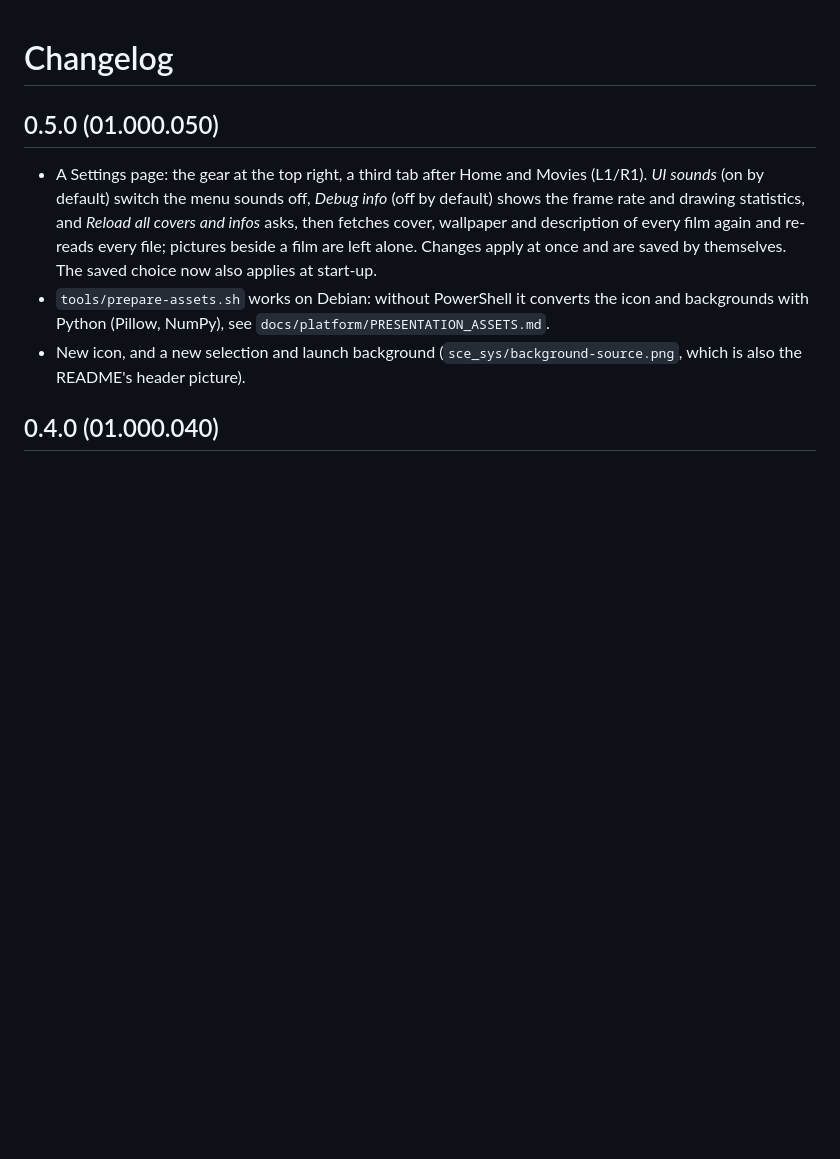
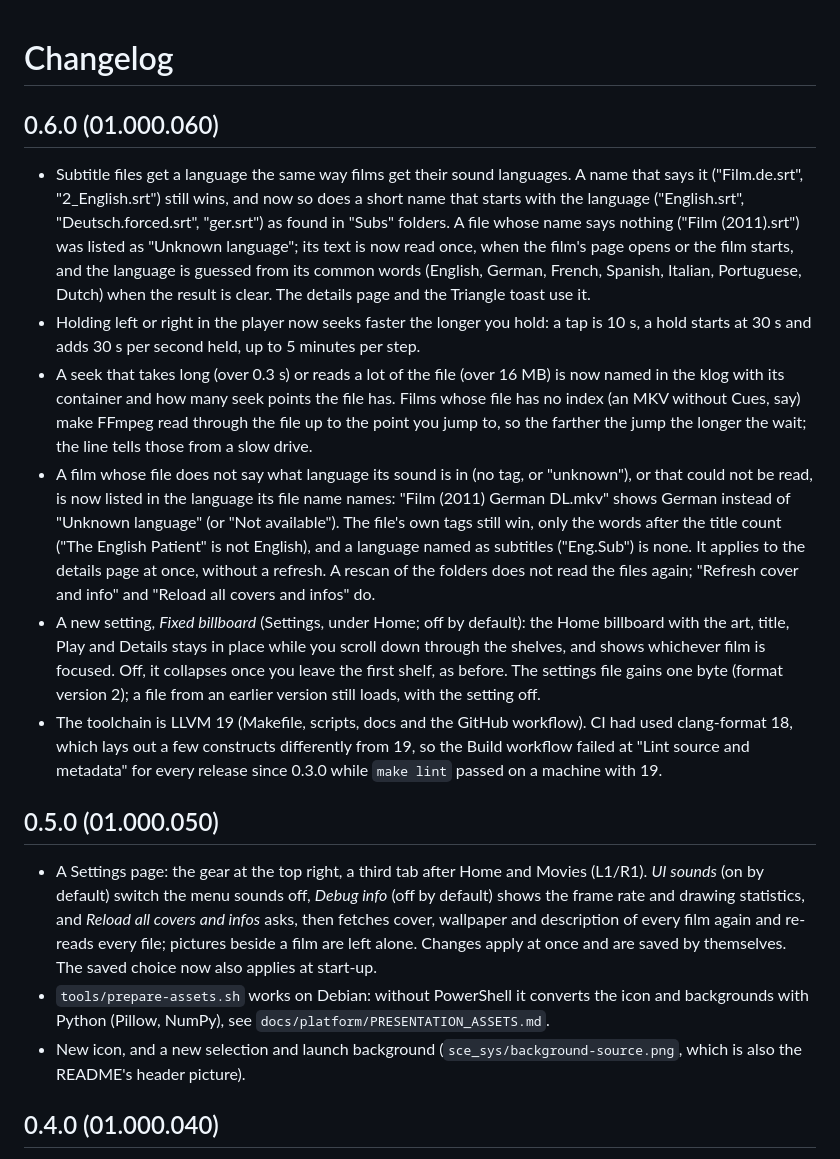
Before and after one commit to M0S4YSH3LL0/mediathek-ps5, a Markdown page: CHANGELOG.md, the part around the change. GitHub-like rendering; blank space fills up the shorter version.

```diff
--- a/CHANGELOG.md
+++ b/CHANGELOG.md
@@ -1,4 +1,36 @@
 # Changelog
+
+## 0.6.0 (01.000.060)
+
+- Subtitle files get a language the same way films get their sound languages. A name that says
+  it ("Film.de.srt", "2_English.srt") still wins, and now so does a short name that starts with
+  the language ("English.srt", "Deutsch.forced.srt", "ger.srt") as found in "Subs" folders. A
+  file whose name says nothing ("Film (2011).srt") was listed as "Unknown language"; its text is
+  now read once, when the film's page opens or the film starts, and the language is guessed from
+  its common words (English, German, French, Spanish, Italian, Portuguese, Dutch) when the
+  result is clear. The details page and the Triangle toast use it.
+- Holding left or right in the player now seeks faster the longer you hold: a tap is 10 s, a
+  hold starts at 30 s and adds 30 s per second held, up to 5 minutes per step.
+- A seek that takes long (over 0.3 s) or reads a lot of the file (over 16 MB) is now named in
+  the klog with its container and how many seek points the file has. Films whose file has no
+  index (an MKV without Cues, say) make FFmpeg read through the file up to the point you jump
+  to, so the farther the jump the longer the wait; the line tells those from a slow drive.
+- A film whose file does not say what language its sound is in (no tag, or "unknown"), or that
+  could not be read, is now listed in the language its file name names: "Film (2011) German
+  DL.mkv" shows German instead of "Unknown language" (or "Not available"). The file's own tags
+  still win, only the words after the title count ("The English Patient" is not English), and a
+  language named as subtitles ("Eng.Sub") is none. It applies to the details page at once,
+  without a refresh. A rescan of the folders does not read the files again; "Refresh cover and
+  info" and "Reload all covers and infos" do.
+- A new setting, *Fixed billboard* (Settings, under Home; off by default): the Home billboard
+  with the art, title, Play and Details stays in place while you scroll down through the
+  shelves, and shows whichever film is focused. Off, it collapses once you leave the first
+  shelf, as before. The settings file gains one byte (format version 2); a file from an
+  earlier version still loads, with the setting off.
+- The toolchain is LLVM 19 (Makefile, scripts, docs and the GitHub workflow). CI had used
+  clang-format 18, which lays out a few constructs differently from 19, so the Build workflow
+  failed at "Lint source and metadata" for every release since 0.3.0 while `make lint` passed
+  on a machine with 19.
 
 ## 0.5.0 (01.000.050)
 
```
Also changed, not shown: AGENTS.md (+15 -4 lines), README.md (+15 -8 lines), docs/screenshots/settings-de.jpg, docs/screenshots/settings.jpg, 13 other files.
